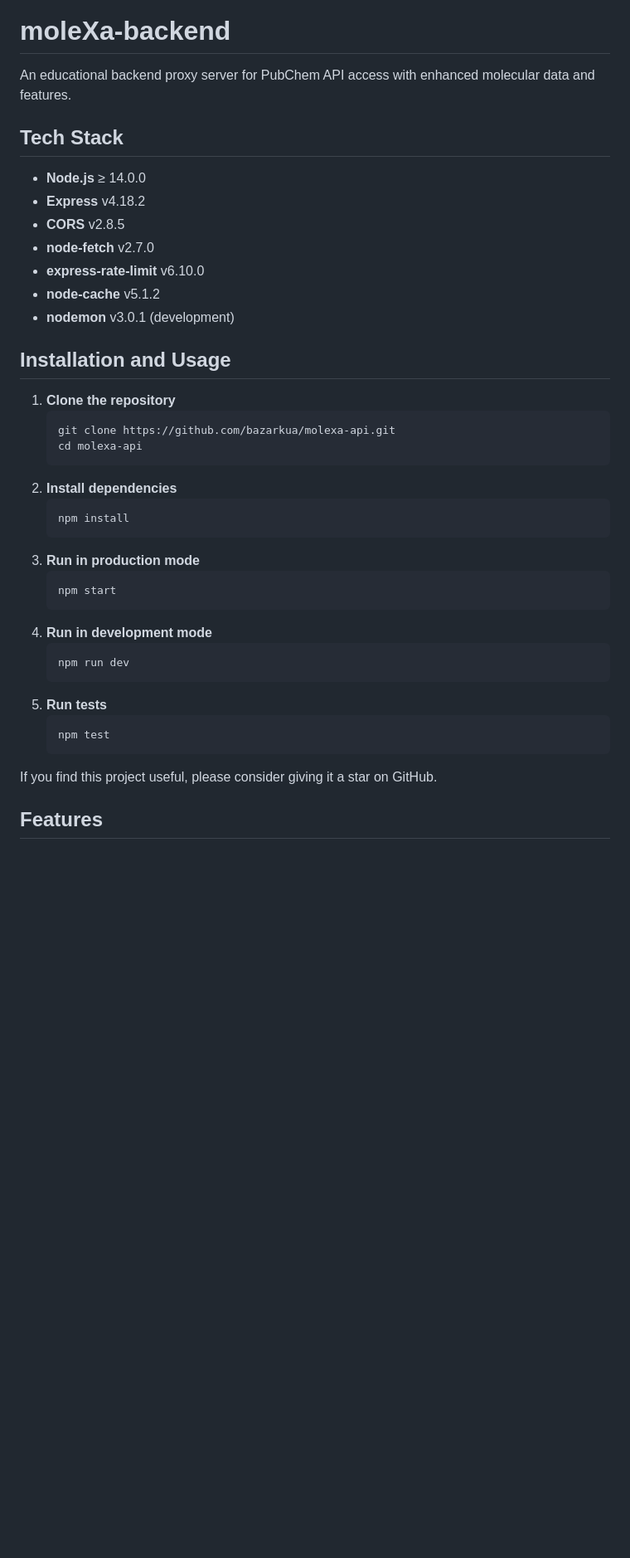
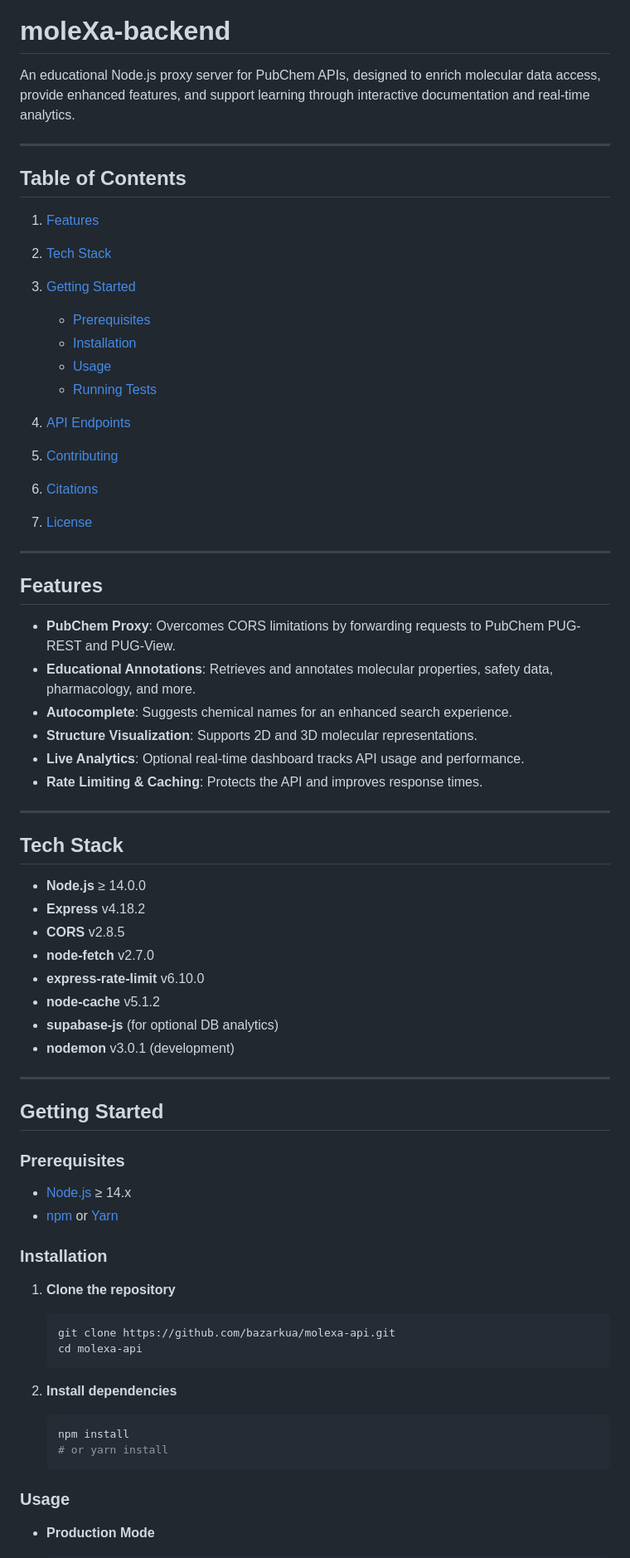
Before and after one commit to bazarkua/molexa-api, a Markdown page: README.md, the part around one of its changes. Shown at 83% size. Rendered like a GitHub page; blank space fills up the shorter version.

````diff
--- a/README.md
+++ b/README.md
@@ -3,43 +3,75 @@
 
 # moleXa-backend
 
-An educational backend proxy server for PubChem API access with enhanced molecular data and features.
+An educational Node.js proxy server for PubChem APIs, designed to enrich molecular data access, provide enhanced features, and support learning through interactive documentation and real-time analytics.
+
+---
+
+## Table of Contents
+
+1. [Features](#features)
+2. [Tech Stack](#tech-stack)
+3. [Getting Started](#getting-started)
+
+   * [Prerequisites](#prerequisites)
+   * [Installation](#installation)
+   * [Usage](#usage)
+   * [Running Tests](#running-tests)
+4. [API Endpoints](#api-endpoints)
+5. [Contributing](#contributing)
+6. [Citations](#citations)
+7. [License](#license)
+
+---
+
+## Features
+
+* **PubChem Proxy**: Overcomes CORS limitations by forwarding requests to PubChem PUG-REST and PUG-View.
+* **Educational Annotations**: Retrieves and annotates molecular properties, safety data, pharmacology, and more.
+* **Autocomplete**: Suggests chemical names for an enhanced search experience.
+* **Structure Visualization**: Supports 2D and 3D molecular representations.
+* **Live Analytics**: Optional real-time dashboard tracks API usage and performance.
+* **Rate Limiting & Caching**: Protects the API and improves response times.
+
+---
 
 ## Tech Stack
 
-- **Node.js** ≥ 14.0.0
-- **Express** v4.18.2
-- **CORS** v2.8.5
-- **node-fetch** v2.7.0
-- **express-rate-limit** v6.10.0
-- **node-cache** v5.1.2
-- **nodemon** v3.0.1 (development)
+* **Node.js** ≥ 14.0.0
+* **Express** v4.18.2
+* **CORS** v2.8.5
+* **node-fetch** v2.7.0
+* **express-rate-limit** v6.10.0
+* **node-cache** v5.1.2
+* **supabase-js** (for optional DB analytics)
+* **nodemon** v3.0.1 (development)
 
-## Installation and Usage
+---
+
+## Getting Started
+
+### Prerequisites
+
+* [Node.js](https://nodejs.org/) ≥ 14.x
+* [npm](https://www.npmjs.com/) or [Yarn](https://yarnpkg.com/)
+
+### Installation
 
 1. **Clone the repository**
+
    ```bash
    git clone https://github.com/bazarkua/molexa-api.git
    cd molexa-api
    ```
+
 2. **Install dependencies**
+
    ```bash
    npm install
-   ```
-3. **Run in production mode**
-   ```bash
-   npm start
-   ```
-4. **Run in development mode**
-   ```bash
-   npm run dev
-   ```
-5. **Run tests**
-   ```bash
-   npm test
+   # or yarn install
    ```
 
-If you find this project useful, please consider giving it a star on GitHub.
+### Usage
 
-## Features
+* **Production Mode**
 
````
Also changed, not shown: other parts of README.md (+52 -28 lines).
